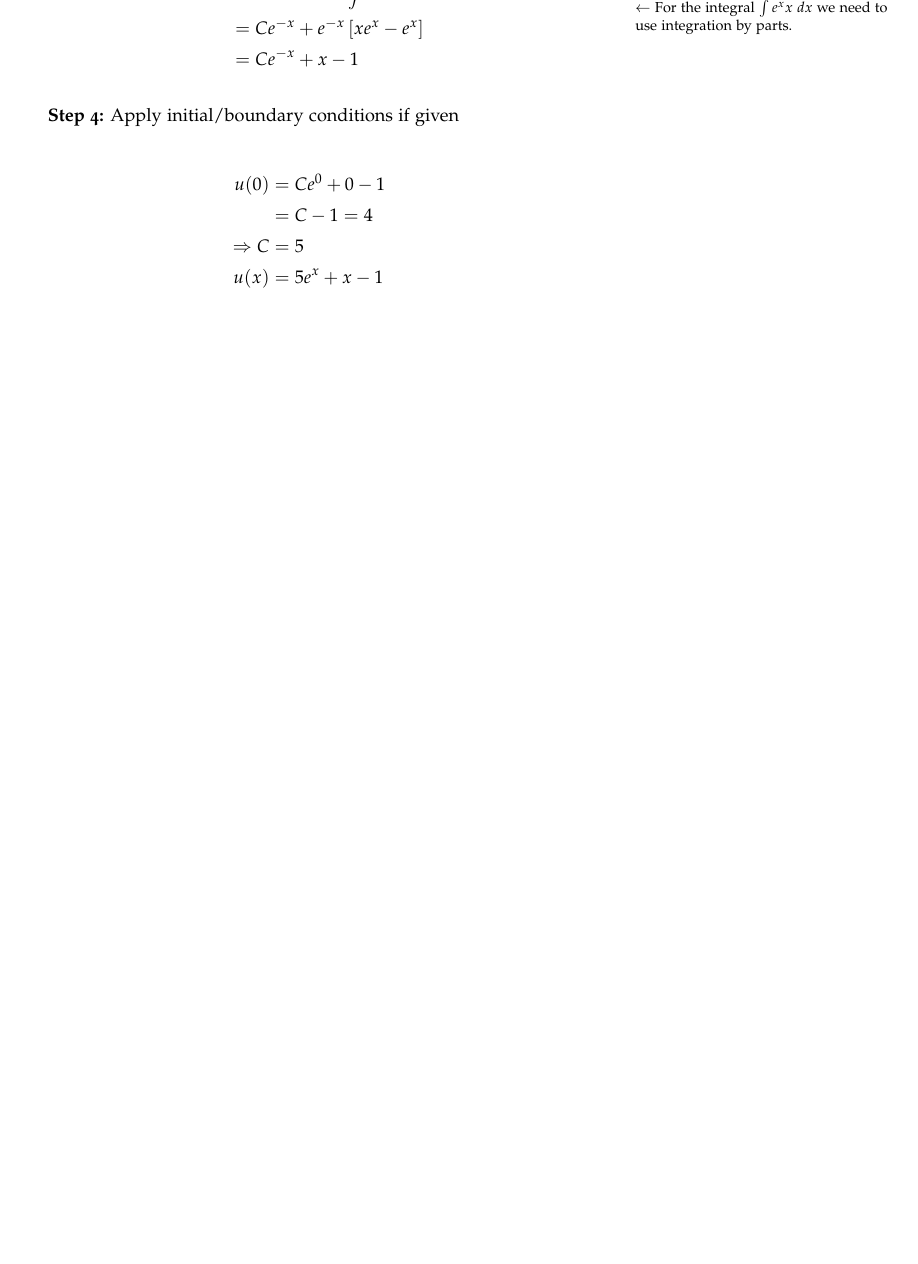
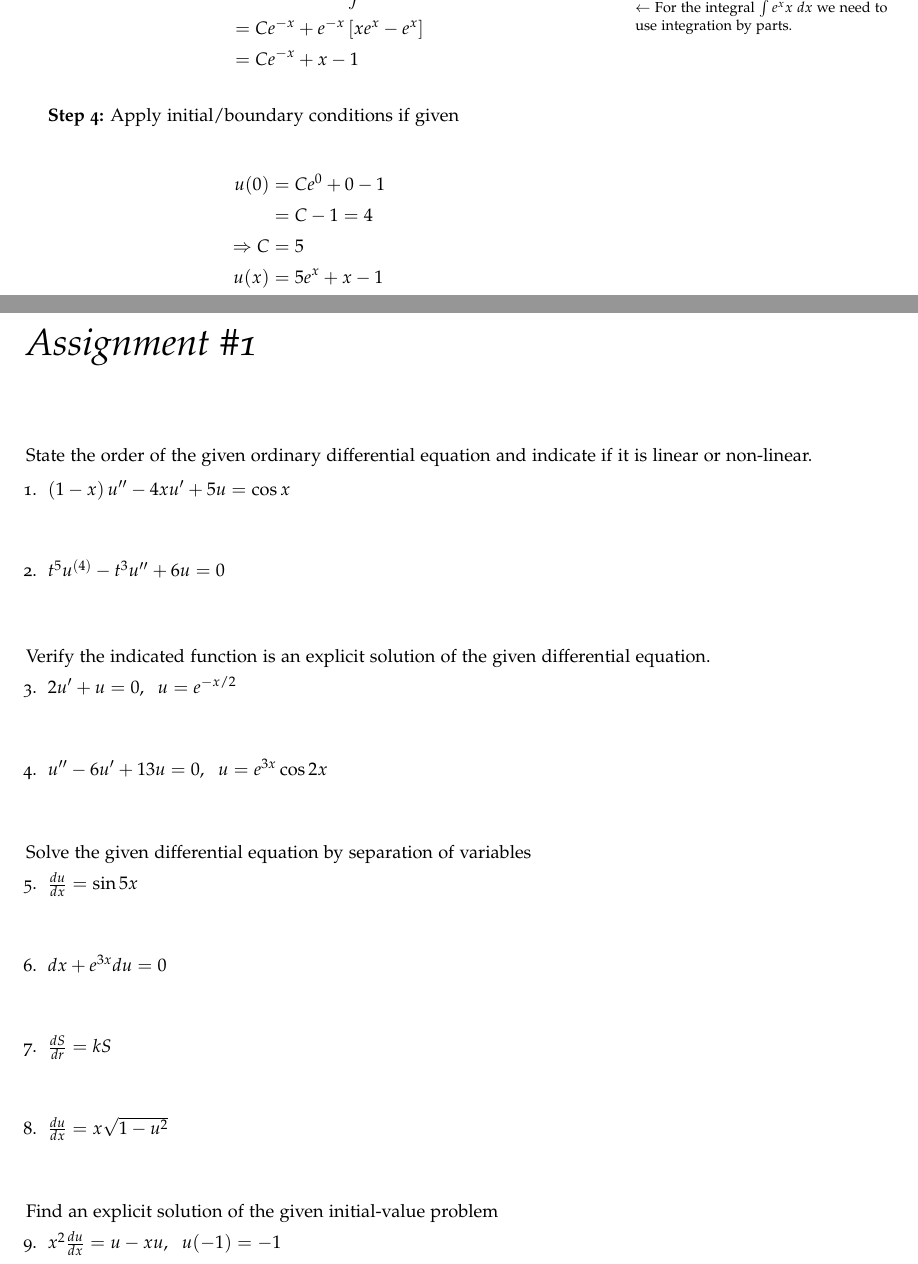
Before and after one commit to stu314159/Mathematical_Methods_for_Engineers, a LaTeX thesis (Mathematical_Methods_for_Engineers.tex, which reads assignment1.tex): part of page 25 of 36 before the commit and two parts of pages 25 and 27 of 38 after it, the two joined at a grey line, cut so that both start at the same text, the shorter picture padded with empty space. The pictures show the PDF file Mathematical_Methods_for_Engineers.pdf that the author committed with the source.

Commit message:
added assignment #1

```diff
--- /dev/null
+++ b/assignment1.tex
@@ -0,0 +1,49 @@
+\chapter{Assignment \#1}
+\label{ch:ass1}
+\begin{fullwidth}
+
+State the order of the given ordinary differential equation and indicate if it is linear or non-linear.
+
+\begin{enumerate}
+\item $\left(1-x\right)u^{\prime \prime}-4xu^{\prime} + 5u = \cos{x}$
+\vspace{1.0cm}
+\item $t^5u^{(4)}-t^3u^{\prime \prime}+6u=0$
+\vspace{1.0cm}
+\end{enumerate}
+
+\noindent Verify the indicated function is an explicit solution of the given differential equation.
+\begin{enumerate}[resume]
+\item $2u^{\prime}+u=0, \ \ u=e^{-x/2}$
+\vspace{1.0cm}
+\item $u^{\prime \prime} - 6u^{\prime}+13u=0, \ \ u=e^{3x}\cos{2x}$
+\vspace{1.0cm}
+\end{enumerate}
+
+\noindent Solve the given differential equation by separation of variables
+\begin{enumerate}[resume]
+\item $\frac{du}{dx}=\sin{5x}$
+\vspace{1.0cm}
+\item $dx + e^{3x}du = 0$
+\vspace{1.0cm}
+\item $\frac{dS}{dr} = kS$
+\vspace{1.0cm}
+\item $\frac{du}{dx} = x\sqrt{1-u^2}$
+\vspace{1.0cm}
+\end{enumerate}
+
+\noindent Find an explicit solution of the given initial-value problem
+\begin{enumerate}[resume]
+\item $x^2 \frac{du}{dx}=u-xu, \ \ u(-1)=-1$
+\vspace{1.0cm}
+\end{enumerate}
+
+\noindent Find the general solution of the given differential equation
+\begin{enumerate}[resume]
+\item $\frac{du}{dx} + u = e^{3x}$
+\vspace{1.0cm}
+\item $u^{\prime} + 3x^2u = x^2$
+\vspace{1.0cm}
+\item $x\frac{du}{dx}-u=x^2\sin{x}$
+\end{enumerate}
+
+\end{fullwidth}
```
Also changed, not shown: Mathematical_Methods_for_Engineers.tex (+1 -0 lines), Mathematical_Methods_for_Engineers.pdf.
